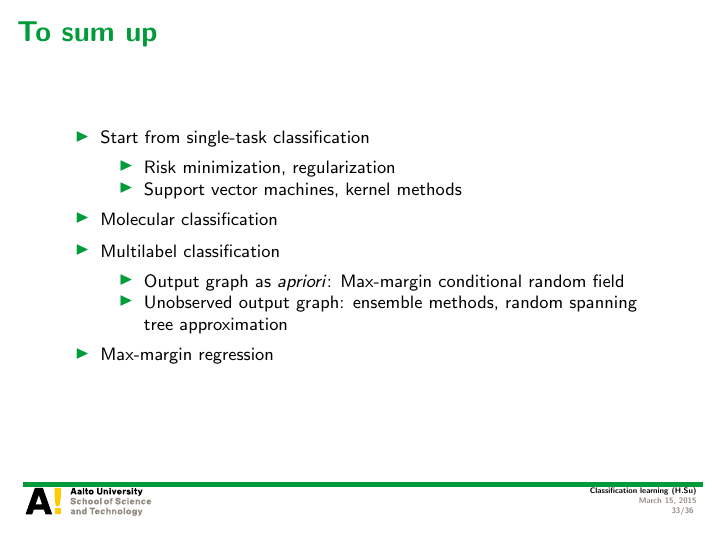
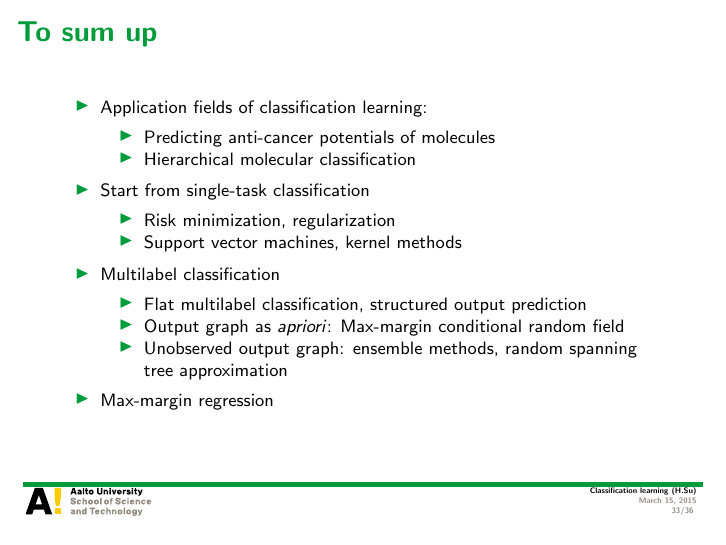
Before and after one commit to hongyusu/Posters_and_Presentations, LaTeX slides (Presentations/T61_6080_special_course_in_bioinformatics2/example.tex): page 33 of 36. Compiled offline with pdfLaTeX.

Commit message:
auto upload

```diff
--- a/Presentations/T61_6080_special_course_in_bioinformatics2/example.tex
+++ b/Presentations/T61_6080_special_course_in_bioinformatics2/example.tex
@@ -608,16 +608,22 @@
 
 \begin{frame}{To sum up}
 	\begin{itemize}
+		\item Application fields of classification learning:
+		\begin{itemize}
+			\footnotesize
+			\item Predicting anti-cancer potentials of molecules
+			\item Hierarchical molecular classification
+		\end{itemize}
 		\item Start from single-task classification
 		\begin{itemize}
 			\footnotesize
 			\item Risk minimization, regularization
 			\item Support vector machines, kernel methods
 		\end{itemize}
-		\item Molecular classification
 		\item Multilabel classification
 		\begin{itemize}
 			\footnotesize
+			\item Flat multilabel classification, structured output prediction
 			\item Output graph as \textit{apriori}: Max-margin conditional random field
 			\item Unobserved output graph: ensemble methods, random spanning tree approximation
 		\end{itemize}
```
Also changed, not shown: 1 other file.
